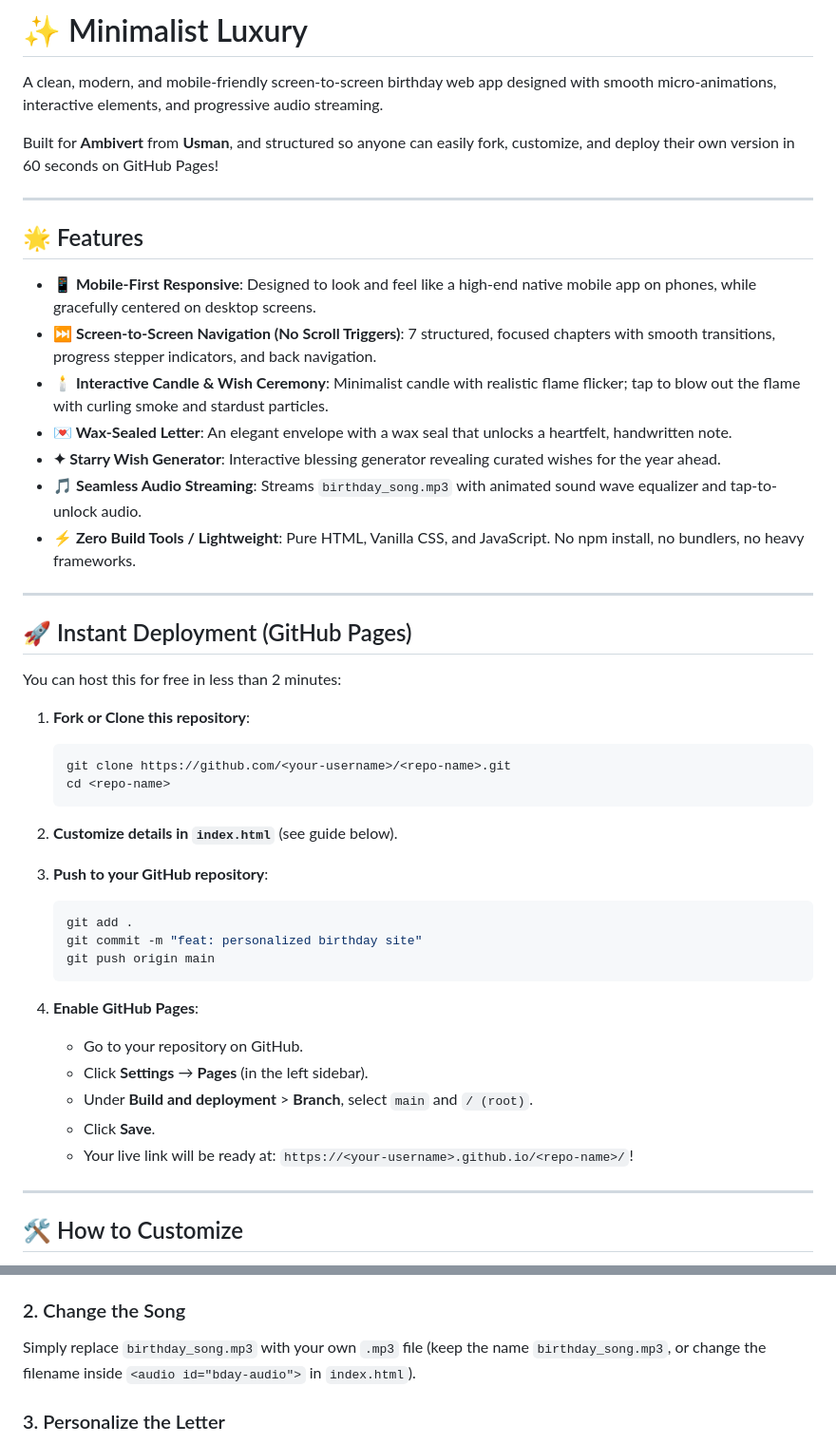
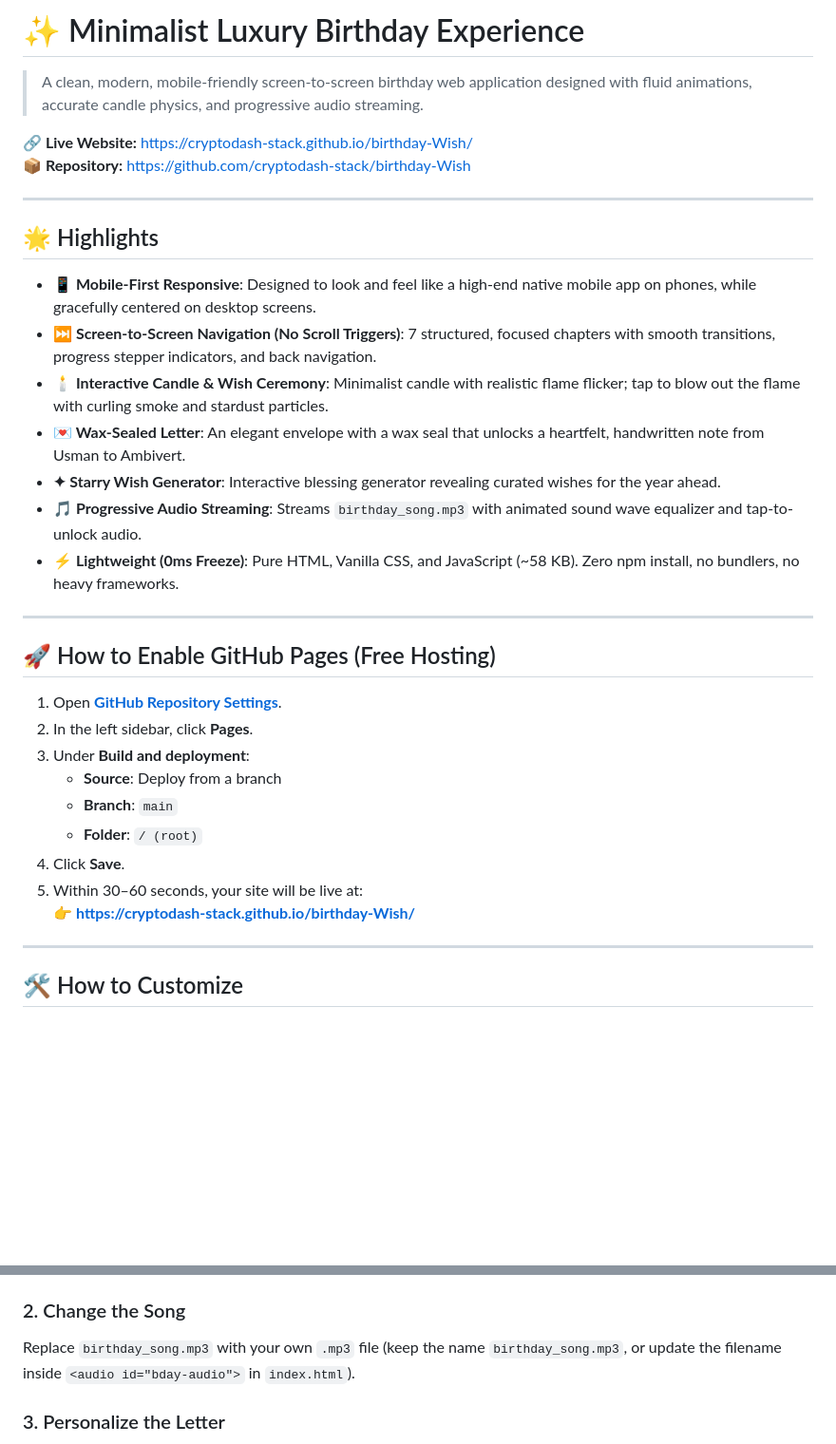
Before and after one commit to cryptodash-stack/birthday-Wish, a Markdown page: README.md, 2 parts joined by grey strips. Shown at 95% size. Rendered like a GitHub page; blank space fills up the shorter version.

Commit message:
docs: update README with live GitHub Pages URL and repo links

````diff
--- a/README.md
+++ b/README.md
@@ -1,48 +1,35 @@
-# ✨ Minimalist Luxury
+# ✨ Minimalist Luxury Birthday Experience
 
-A clean, modern, and mobile-friendly screen-to-screen birthday web app designed with smooth micro-animations, interactive elements, and progressive audio streaming.
+> A clean, modern, mobile-friendly screen-to-screen birthday web application designed with fluid animations, accurate candle physics, and progressive audio streaming.
 
-Built for **Ambivert** from **Usman**, and structured so anyone can easily fork, customize, and deploy their own version in 60 seconds on GitHub Pages!
+**🔗 Live Website:** [https://cryptodash-stack.github.io/birthday-Wish/](https://cryptodash-stack.github.io/birthday-Wish/)
+**📦 Repository:** [https://github.com/cryptodash-stack/birthday-Wish](https://github.com/cryptodash-stack/birthday-Wish)
 
 ---
 
-## 🌟 Features
+## 🌟 Highlights
 
 - **📱 Mobile-First Responsive**: Designed to look and feel like a high-end native mobile app on phones, while gracefully centered on desktop screens.
 - **⏭️ Screen-to-Screen Navigation (No Scroll Triggers)**: 7 structured, focused chapters with smooth transitions, progress stepper indicators, and back navigation.
 - **🕯️ Interactive Candle & Wish Ceremony**: Minimalist candle with realistic flame flicker; tap to blow out the flame with curling smoke and stardust particles.
-- **💌 Wax-Sealed Letter**: An elegant envelope with a wax seal that unlocks a heartfelt, handwritten note.
+- **💌 Wax-Sealed Letter**: An elegant envelope with a wax seal that unlocks a heartfelt, handwritten note from Usman to Ambivert.
 - **✦ Starry Wish Generator**: Interactive blessing generator revealing curated wishes for the year ahead.
-- **🎵 Seamless Audio Streaming**: Streams `birthday_song.mp3` with animated sound wave equalizer and tap-to-unlock audio.
-- **⚡ Zero Build Tools / Lightweight**: Pure HTML, Vanilla CSS, and JavaScript. No npm install, no bundlers, no heavy frameworks.
+- **🎵 Progressive Audio Streaming**: Streams `birthday_song.mp3` with animated sound wave equalizer and tap-to-unlock audio.
+- **⚡ Lightweight (0ms Freeze)**: Pure HTML, Vanilla CSS, and JavaScript (~58 KB). Zero npm install, no bundlers, no heavy frameworks.
 
 ---
 
-## 🚀 Instant Deployment (GitHub Pages)
+## 🚀 How to Enable GitHub Pages (Free Hosting)
 
-You can host this for free in less than 2 minutes:
-
-1. **Fork or Clone this repository**:
-   ```bash
-   git clone https://github.com/<your-username>/<repo-name>.git
-   cd <repo-name>
-   ```
-
-2. **Customize details in `index.html`** (see guide below).
-
-3. **Push to your GitHub repository**:
-   ```bash
-   git add .
-   git commit -m "feat: personalized birthday site"
-   git push origin main
-   ```
-
-4. **Enable GitHub Pages**:
-   - Go to your repository on GitHub.
-   - Click **Settings** → **Pages** (in the left sidebar).
-   - Under **Build and deployment** > **Branch**, select `main` and `/ (root)`.
-   - Click **Save**.
-   - Your live link will be ready at: `https://<your-username>.github.io/<repo-name>/`!
+1. Open **[GitHub Repository Settings](https://github.com/cryptodash-stack/birthday-Wish/settings/pages)**.
+2. In the left sidebar, click **Pages**.
+3. Under **Build and deployment**:
+   - **Source**: Deploy from a branch
+   - **Branch**: `main`
+   - **Folder**: `/ (root)`
+4. Click **Save**.
+5. Within 30–60 seconds, your site will be live at:
+   👉 **[https://cryptodash-stack.github.io/birthday-Wish/](https://cryptodash-stack.github.io/birthday-Wish/)**
 
 ---
 
@@ -57,7 +44,7 @@ Open `index.html` and use find & replace:
 - Replace the monogram initial `A` in the seal (search for `<div class="orb-initials">A</div>`).
 
 ### 2. Change the Song
-Simply replace `birthday_song.mp3` with your own `.mp3` file (keep the name `birthday_song.mp3`, or change the filename inside `<audio id="bday-audio">` in `index.html`).
+Replace `birthday_song.mp3` with your own `.mp3` file (keep the name `birthday_song.mp3`, or update the filename inside `<audio id="bday-audio">` in `index.html`).
 
 ### 3. Personalize the Letter
 Scroll to Screen 5 (`#screen-5`) inside `index.html` and edit the paragraphs inside `<div class="letter-parchment">` to write your own personalized message.
````
